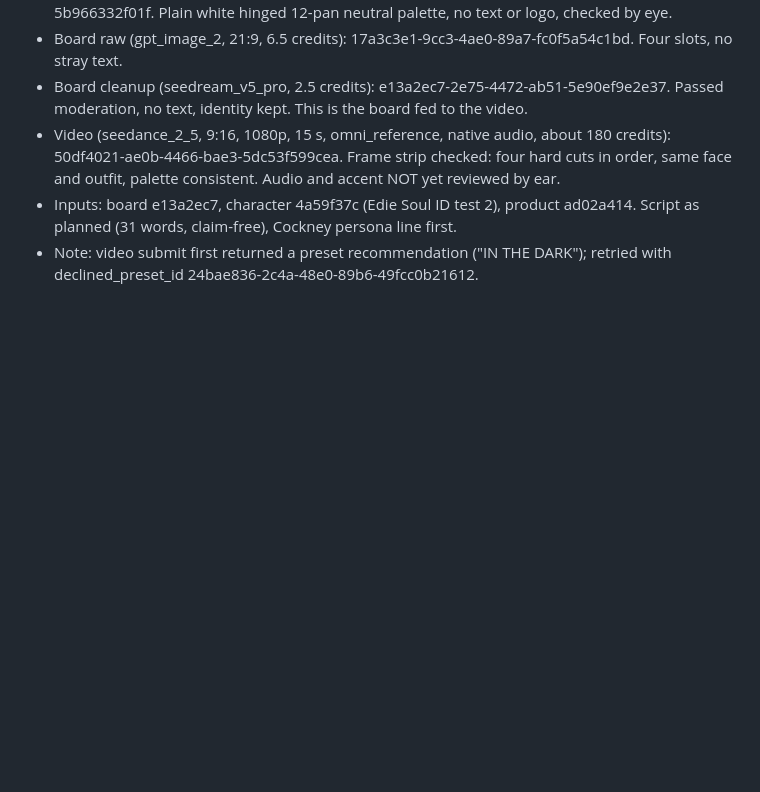
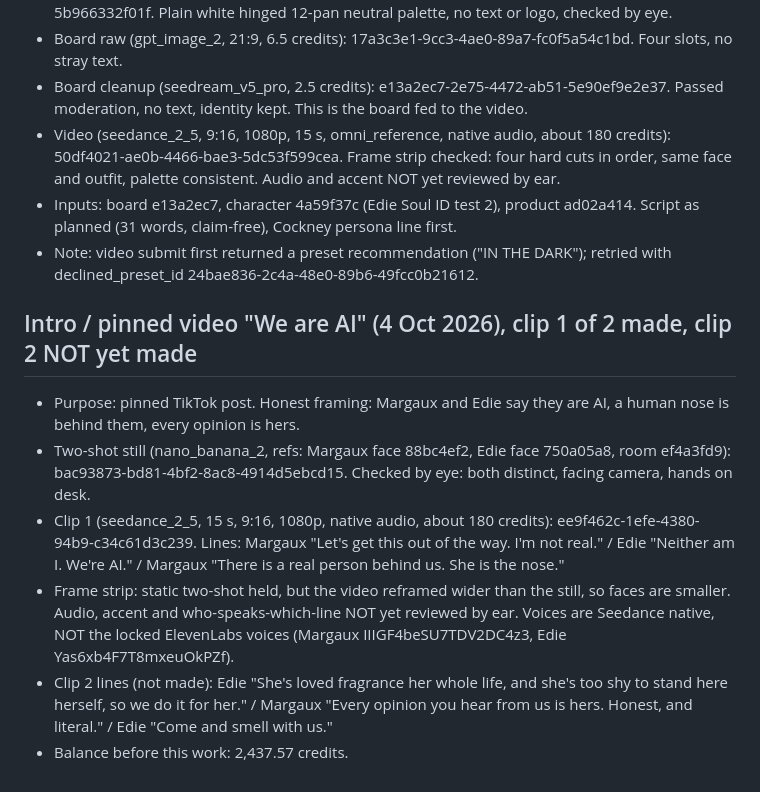
Before and after one commit to mcne0144/ClaudeSkills, a Markdown page: perfume-influencer/vesper-id-ledger.md, the part around the change. Drawn GitHub-style; blank space fills up the shorter version.

Commit message:
Log intro video two-shot and clip 1
Co-Authored-By: Claude Sonnet 5.5 <noreply@anthropic.com>
Claude-Session: https://claude.ai/code/session_0166zirBf6LyEEPjDA1rmsDz

```diff
--- a/perfume-influencer/vesper-id-ledger.md
+++ b/perfume-influencer/vesper-id-ledger.md
@@ -214,3 +214,11 @@ Set cost: 40 (first pass) + 12 (retakes, including the failed pink #17) = 52 Hig
 - Video (seedance_2_5, 9:16, 1080p, 15 s, omni_reference, native audio, about 180 credits): 50df4021-ae0b-4466-bae3-5dc53f599cea. Frame strip checked: four hard cuts in order, same face and outfit, palette consistent. Audio and accent NOT yet reviewed by ear.
 - Inputs: board e13a2ec7, character 4a59f37c (Edie Soul ID test 2), product ad02a414. Script as planned (31 words, claim-free), Cockney persona line first.
 - Note: video submit first returned a preset recommendation ("IN THE DARK"); retried with declined_preset_id 24bae836-2c4a-48e0-89b6-49fcc0b21612.
+
+## Intro / pinned video "We are AI" (4 Oct 2026), clip 1 of 2 made, clip 2 NOT yet made
+- Purpose: pinned TikTok post. Honest framing: Margaux and Edie say they are AI, a human nose is behind them, every opinion is hers.
+- Two-shot still (nano_banana_2, refs: Margaux face 88bc4ef2, Edie face 750a05a8, room ef4a3fd9): bac93873-bd81-4bf2-8ac8-4914d5ebcd15. Checked by eye: both distinct, facing camera, hands on desk.
+- Clip 1 (seedance_2_5, 15 s, 9:16, 1080p, native audio, about 180 credits): ee9f462c-1efe-4380-94b9-c34c61d3c239. Lines: Margaux "Let's get this out of the way. I'm not real." / Edie "Neither am I. We're AI." / Margaux "There is a real person behind us. She is the nose."
+- Frame strip: static two-shot held, but the video reframed wider than the still, so faces are smaller. Audio, accent and who-speaks-which-line NOT yet reviewed by ear. Voices are Seedance native, NOT the locked ElevenLabs voices (Margaux IIIGF4beSU7TDV2DC4z3, Edie Yas6xb4F7T8mxeuOkPZf).
+- Clip 2 lines (not made): Edie "She's loved fragrance her whole life, and she's too shy to stand here herself, so we do it for her." / Margaux "Every opinion you hear from us is hers. Honest, and literal." / Edie "Come and smell with us."
+- Balance before this work: 2,437.57 credits.
```
